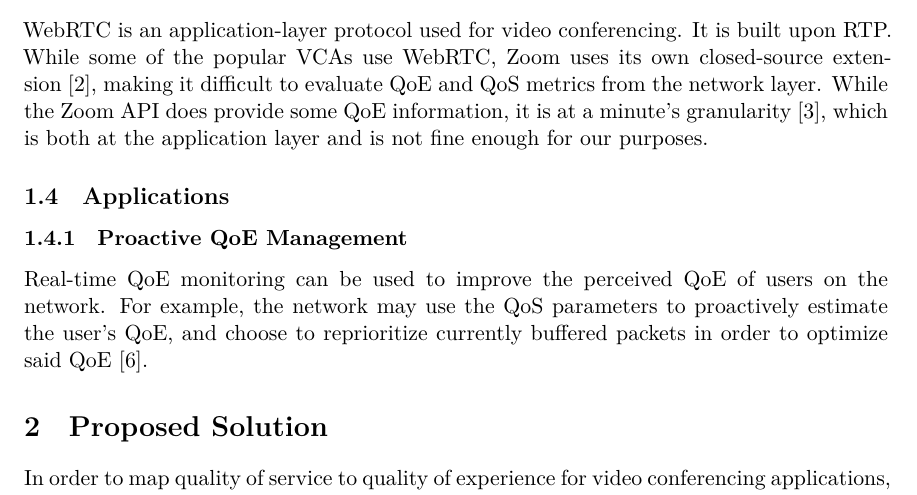
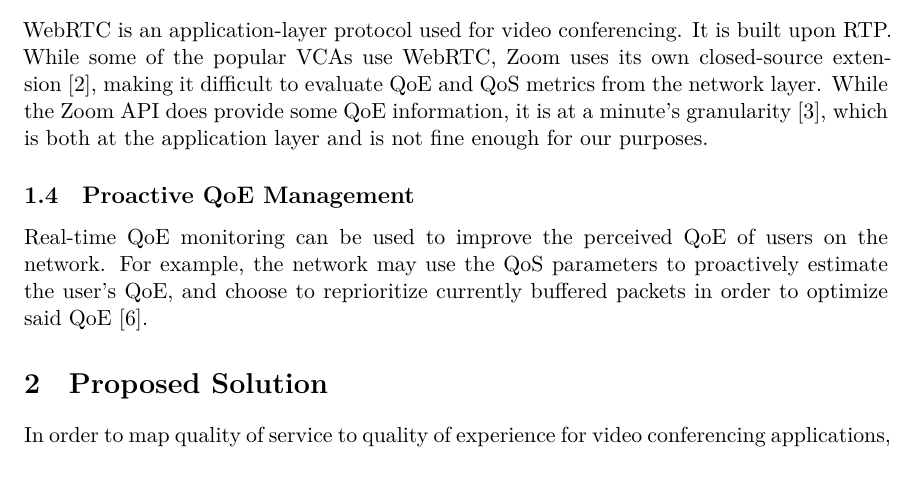
Before and after one commit to ethwu/ersp-project-proposal, a LaTeX document (src/main.tex, which reads src/introduction.tex): part of page 3 of 5, cut so that both start at the same text. Compiled offline with XeLaTeX.

Commit message:
comment out header of section 1.4

```diff
--- a/src/introduction.tex
+++ b/src/introduction.tex
@@ -50,6 +50,6 @@
         WebRTC is an application-layer protocol used for video conferencing. It is built upon~RTP. While some of the popular~VCAs use~WebRTC, Zoom uses its own closed-source extension~\autocite{marczak2020}, making it difficult to evaluate QoE~and QoS~metrics from the network layer. While the Zoom~API does provide some QoE information, it is at a minute's granularity~\autocite{walia2019}, which is both at the application layer and is not fine enough for our purposes.
 
     % This section covers our motivations for the project.
-    \subsection{Applications}\label{introduction:applications}
-        \subsubsection{Proactive QoE Management}\label{introduction:applications:management}
-            Real-time QoE~monitoring can be used to improve the perceived~QoE of users on the network. For example, the network may use the QoS~parameters to proactively estimate the user's~QoE, and choose to reprioritize currently buffered packets in order to optimize said~QoE~\autocite{DinakiHosseinEbrahimi2021FVQW}.
+    %\subsection{Applications}\label{introduction:applications}
+    \subsection{Proactive QoE Management}\label{introduction:applications:management}
+        Real-time QoE~monitoring can be used to improve the perceived~QoE of users on the network. For example, the network may use the QoS~parameters to proactively estimate the user's~QoE, and choose to reprioritize currently buffered packets in order to optimize said~QoE~\autocite{DinakiHosseinEbrahimi2021FVQW}.
```
Also changed, not shown: main.pdf.
